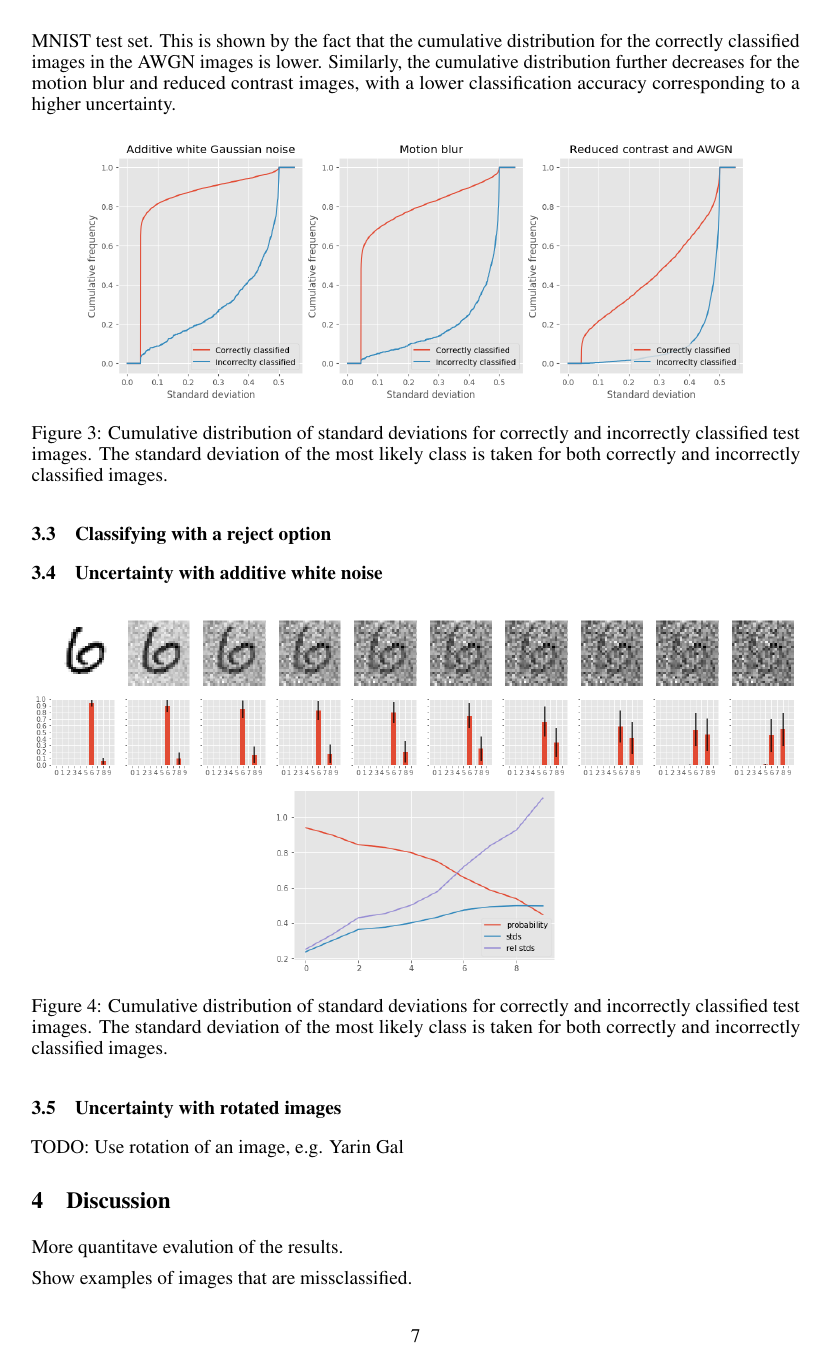
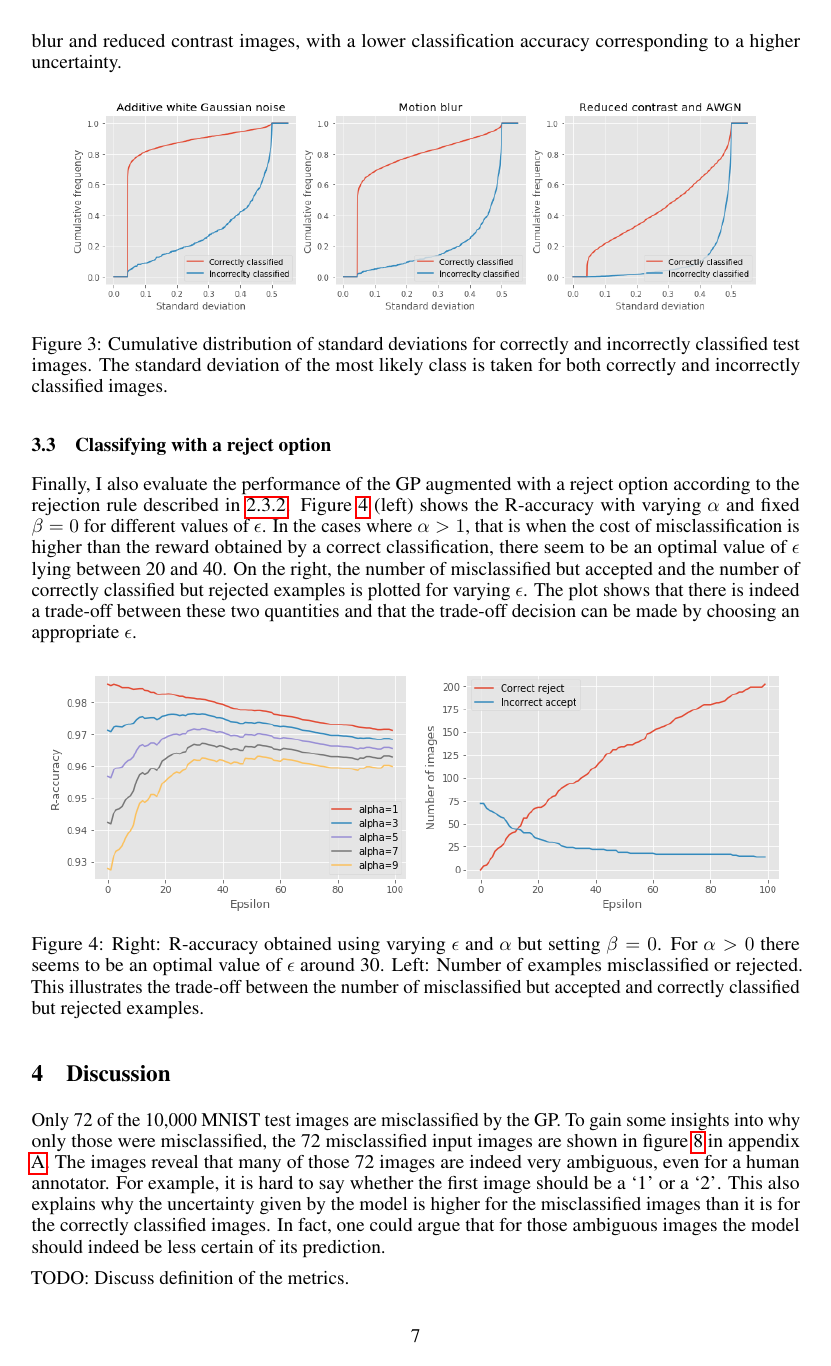
Before and after one commit to seb5666/cnn_gaussian_process_uncertainty, a LaTeX paper (report/report.tex): page 7 of 8 before the commit and page 7 of 10 after it. The pictures show the PDF file report/report.pdf that the author committed with the source.

Commit message:
Report more

```diff
--- a/report/report.tex
+++ b/report/report.tex
@@ -221,12 +222,12 @@ Next, I evaluate both the CNN and the Gaussian process on the n-MNIST dataset \c
 
-\begin{figure}[h]
+\begin{figure}
 	\centering
-	\includegraphics[scale=0.3]{noisy_mnist_example}
-	\caption{Example digits from the noisy-MNIST dataset. From left to right: Additive white Guassian noise, Motion blur, and Reduced contrast with AWGN}
+	\includegraphics[scale=0.2]{noisy_mnist_example}
+	\caption{Example digits from the noisy-MNIST dataset. From left to right: Additive white Gaussian noise, Motion blur, and Reduced contrast with AWGN}
 	\label{fig/noisy_mnist_example}
 \end{figure}
 
-The task of classifying examples whose underlying distribution is different from the underlying distribution of the training images is called \textbf{out-of-distribution} classification (CITE GAL DISSERTATION). The performance of the two models is shown in table \ref{table/noisy_mnist_acc}. Although the GP performs better on the NMIST test images, the CNN performs better on all 3 noisy datasets. This could be explained by the fact that the GP is a more complex model, and therefore is overfitting more on the NMIST data. Especially noticeable is the difference in performance for the reduced contrast dataset, where the CNN obtains an accuracy of $77.71\%$ compared to $70.13\%$ for the GP. As the 3\textsuperscript{rd} dataset is the least similar the original one, this higher discrepancy supports the claim that the GP is overfitting more on the MNIST dataset.
+The task of classifying examples whose underlying distribution is different from the underlying distribution of the training images is called \textbf{out-of-distribution} classification (CITE GAL DISSERTATION). The performance of the two models is shown in table \ref{table/noisy_mnist_acc}. Although the GP performs better on the NMIST test images, the CNN performs better on all 3 noisy datasets. This could again be explained by the fact that the GP is a more complex model, therefore is overfitting more on the NMIST data and hence is not able to generalise as well on these different datatsets. Especially noticeable is the difference in performance for the reduced contrast dataset, where the CNN obtains an accuracy of $77.71\%$ compared to $70.13\%$ for the GP. As the 3\textsuperscript{rd} dataset is the least similar the original one, this higher discrepancy supports the claim that the GP is overfitting more on the MNIST dataset.
 
 \begin{table}[h]
 \centering
@@ -254,6 +255,19 @@ We can again inspect how uncertain the model is when classifying the noisy datas
 
 
 \subsection{Classifying with a reject option}
+Finally, I also evaluate the performance of the GP augmented with a reject option according to the rejection rule described in \ref{section/reject_option}. Figure \ref{fig/r_accs_alpha_mnist} (left) shows the R-accuracy with varying $\alpha$ and fixed $\beta=0$ for different values of $\epsilon$. In the cases where $\alpha > 1$, that is when the cost of misclassification is higher than the reward obtained by a correct classification, there seem to be an optimal value of $\epsilon$ lying between 20 and 40. On the right, the number of misclassified but accepted and the number of correctly classified but rejected examples is plotted for varying $\epsilon$. The plot shows that there is indeed a trade-off between these two quantities and that the trade-off decision can be made by choosing an appropriate $\epsilon$.
 
+\begin{figure}[h]
+	\centering
+	\includegraphics[scale=0.48]{r_accs_alpha_mnist}
+	\includegraphics[scale=0.48]{r_acc_mnist}
+	\caption{Right: R-accuracy obtained using varying $\epsilon$ and $\alpha$ but setting $\beta=0$. For $\alpha>0$ there seems to be an optimal value of $\epsilon$ around 30. Left: Number of examples misclassified or rejected. This illustrates the trade-off between the number of misclassified but accepted and correctly classified but rejected examples.}
+	\label{fig/r_accs_alpha_mnist}
+\end{figure}
+
+\section{Discussion}
+Only 72 of the 10,000 MNIST test images are misclassified by the GP. To gain some insights into why only those were misclassified, the 72 misclassified input images are shown in figure \ref{fig/incorrect_mnist} in appendix \ref{appendix/mnist_error}. The images reveal that many of those 72 images are indeed very ambiguous, even for a human annotator. For example, it is hard to say whether the first image should be a `1' or a `2'. This also explains why the uncertainty given by the model is higher for the misclassified images than it is for the correctly classified images. In fact, one could argue that for those ambiguous images the model should indeed be less certain of its prediction.
+
+TODO: Discuss definition of the metrics.
 
 \subsection{Uncertainty with additive white noise}
@@ -260,22 +275,14 @@ We can again inspect how uncertain the model is when classifying the noisy datas
 \begin{figure}[h]
 	\centering
 	\includegraphics[width=1.0\textwidth]{awgn_predictions}
-	\includegraphics[scale=0.4]{awgn_predictions_stds}
-	\caption{Cumulative distribution of standard deviations for correctly and incorrectly classified test images. The standard deviation of the most likely class is taken for both correctly and incorrectly classified images.}
+	\caption{Top: Test images with increasingly more additive white Gaussian noise. Bottom: Gausssian process predictions for the test images. The error bars show the standard error for each class.}
 	\label{fig/awgn_predictions}
 \end{figure}
-
-\subsection{Uncertainty with rotated images}
-TODO: Use rotation of an image, e.g. Yarin Gal
-
-
-\section{Discussion}
-More quantitave evalution of the results.
-
-Show examples of images that are missclassified.
+Note that for the last few images, it becomes almost impossible to discern the original digit from the noise (especially when looked at individually, rather than next to the original image). Indeed, the model wrongly classifies the last image as a `5', although does so with a high uncertainty. Figure \ref{fig/awgn_predictions_stds} shows the probability and uncertainty assigned to the digit `6' for the 10 images. As hoped for, the uncertainty increases as more noise is added to the image. Especially noteworthy is the increase of the standard deviation relative to the class probability.
 \begin{figure}[h]
 	\centering
-	\includegraphics[scale=0.6]{incorrect_mnist}
-	\caption{Test images misclassified images by the GP model.}
+	\includegraphics[scale=0.4]{awgn_predictions_stds}
+	\caption{Probability and standard deviation assigned to class `6' for the 10 images shown in figure \ref{fig/awgn_predictions}. Also plotted is the standard deviation relative to the class proability.}
+	\label{fig/awgn_predictions_stds}
 \end{figure}
 
@@ -282 +291,2 @@ Show examples of images that are missclassified.
 
+\begin{figure}[H]
@@ -298,2 +308,8 @@ TODO: ADD VISUALLISATION of n-MNIST features
+\begin{figure}[h]
+	\centering
+	\includegraphics[scale=1.1]{incorrect_mnist}
+	\caption{Test images misclassified images by the GP model.}
+	\label{fig/incorrect_mnist}
+\end{figure}
 
 \end{document}
```
Also changed, not shown: report/bib.bib (+10 -0 lines), figs/awgn_predictions.png, figs/awgn_predictions_stds.png, figs/noisy_mnist_cum_stds.png, figs/r_acc_mnist.png (added), figs/r_accs_alpha_mnist.png (added), report/.texpadtmp/report.bbl, report/report.pdf, report/report.tex (26 more changed lines), 9 other files.
